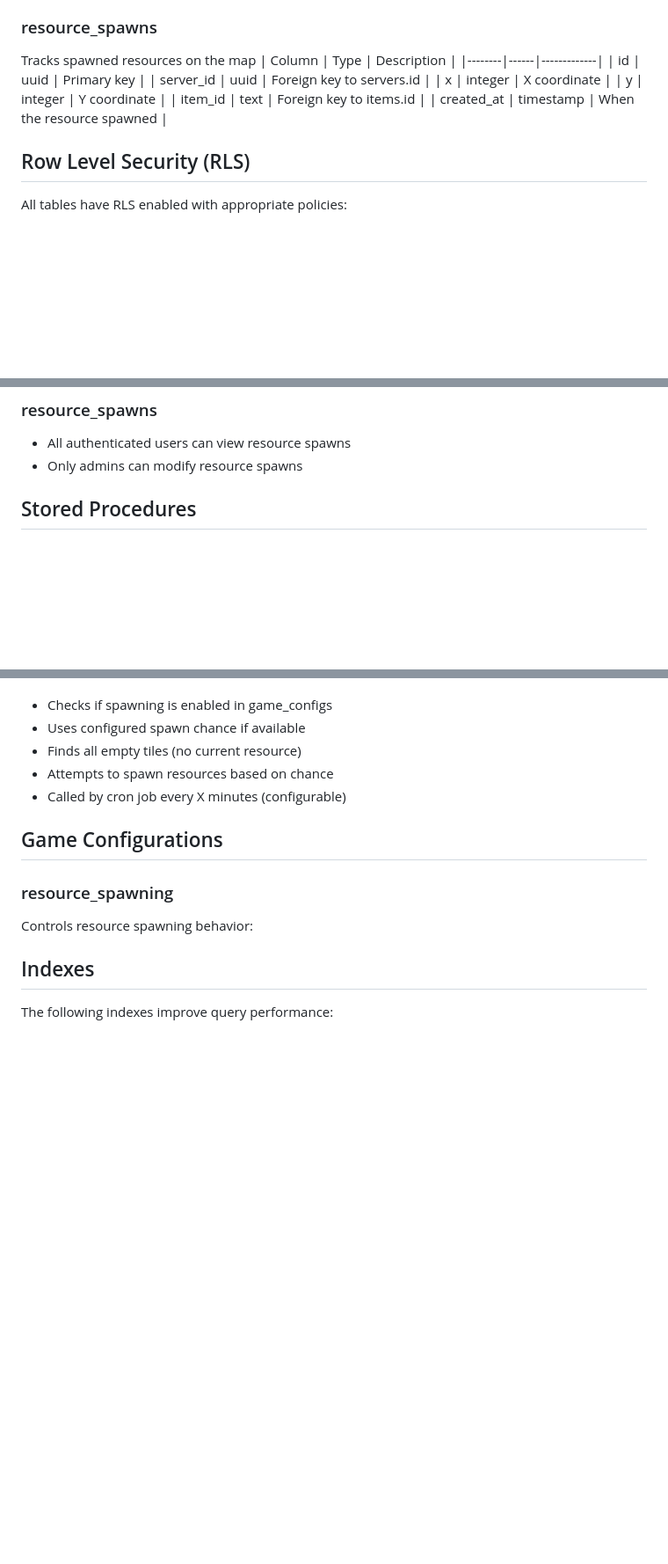
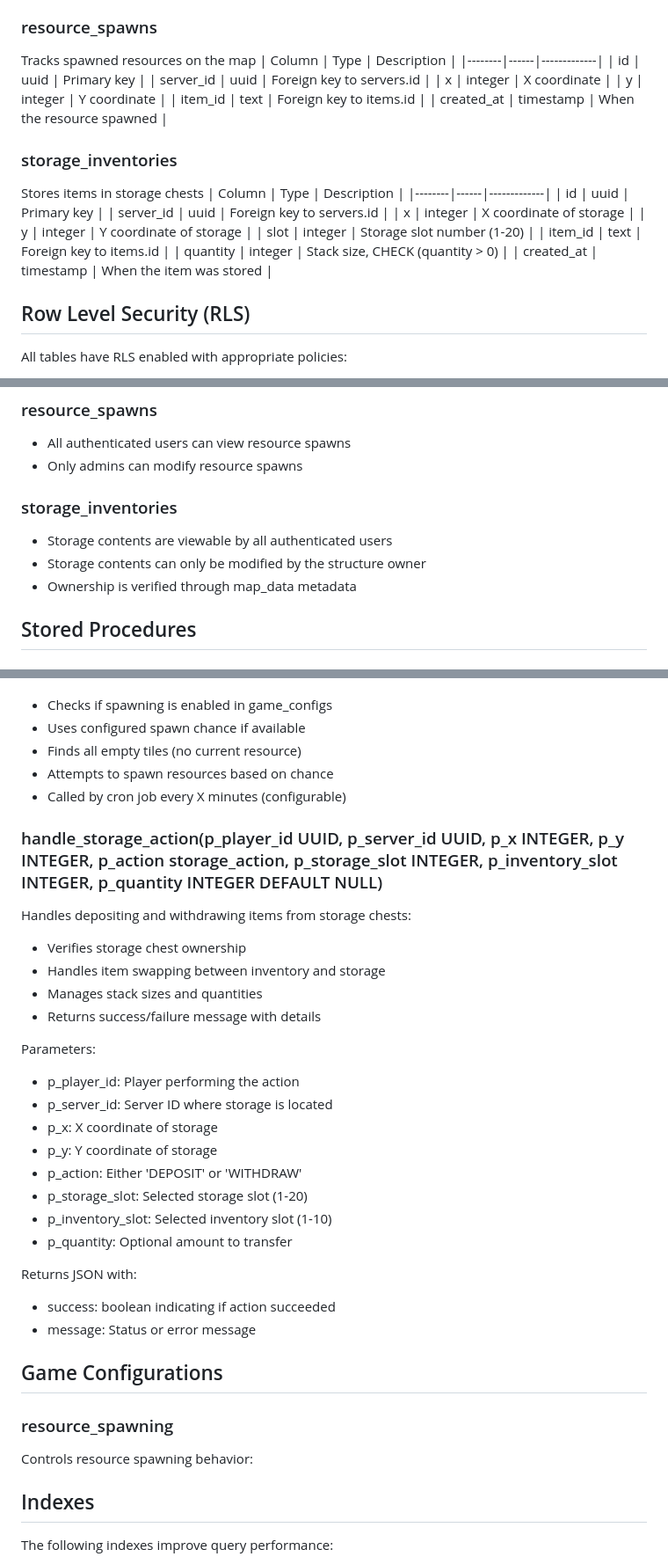
Before and after one commit to gillworks/emoji-game, a Markdown page: docs/database/schema.md, 3 parts joined by grey strips. Shown at 88% size. Rendered like a GitHub page; blank space fills up the shorter version.

Commit message:
storage documentation

```diff
--- a/docs/database/schema.md
+++ b/docs/database/schema.md
@@ -213,6 +217,20 @@ Tracks spawned resources on the map
 | item_id | text | Foreign key to items.id |
 | created_at | timestamp | When the resource spawned |
 
+### storage_inventories
+
+Stores items in storage chests
+| Column | Type | Description |
+|--------|------|-------------|
+| id | uuid | Primary key |
+| server_id | uuid | Foreign key to servers.id |
+| x | integer | X coordinate of storage |
+| y | integer | Y coordinate of storage |
+| slot | integer | Storage slot number (1-20) |
+| item_id | text | Foreign key to items.id |
+| quantity | integer | Stack size, CHECK (quantity > 0) |
+| created_at | timestamp | When the item was stored |
+
 ## Row Level Security (RLS)
 
 All tables have RLS enabled with appropriate policies:
@@ -274,6 +292,12 @@ All tables have RLS enabled with appropriate policies:
 
 - All authenticated users can view resource spawns
 - Only admins can modify resource spawns
+
+### storage_inventories
+
+- Storage contents are viewable by all authenticated users
+- Storage contents can only be modified by the structure owner
+- Ownership is verified through map_data metadata
 
 ## Stored Procedures
 
@@ -395,6 +419,31 @@ Handles periodic resource spawning:
 - Attempts to spawn resources based on chance
 - Called by cron job every X minutes (configurable)
 
+### handle_storage_action(p_player_id UUID, p_server_id UUID, p_x INTEGER, p_y INTEGER, p_action storage_action, p_storage_slot INTEGER, p_inventory_slot INTEGER, p_quantity INTEGER DEFAULT NULL)
+
+Handles depositing and withdrawing items from storage chests:
+
+- Verifies storage chest ownership
+- Handles item swapping between inventory and storage
+- Manages stack sizes and quantities
+- Returns success/failure message with details
+
+Parameters:
+
+- p_player_id: Player performing the action
+- p_server_id: Server ID where storage is located
+- p_x: X coordinate of storage
+- p_y: Y coordinate of storage
+- p_action: Either 'DEPOSIT' or 'WITHDRAW'
+- p_storage_slot: Selected storage slot (1-20)
+- p_inventory_slot: Selected inventory slot (1-10)
+- p_quantity: Optional amount to transfer
+
+Returns JSON with:
+
+- success: boolean indicating if action succeeded
+- message: Status or error message
+
 ## Game Configurations
 
 ### resource_spawning
```
Also changed, not shown: other parts of docs/database/schema.md (+4 -0 lines).
